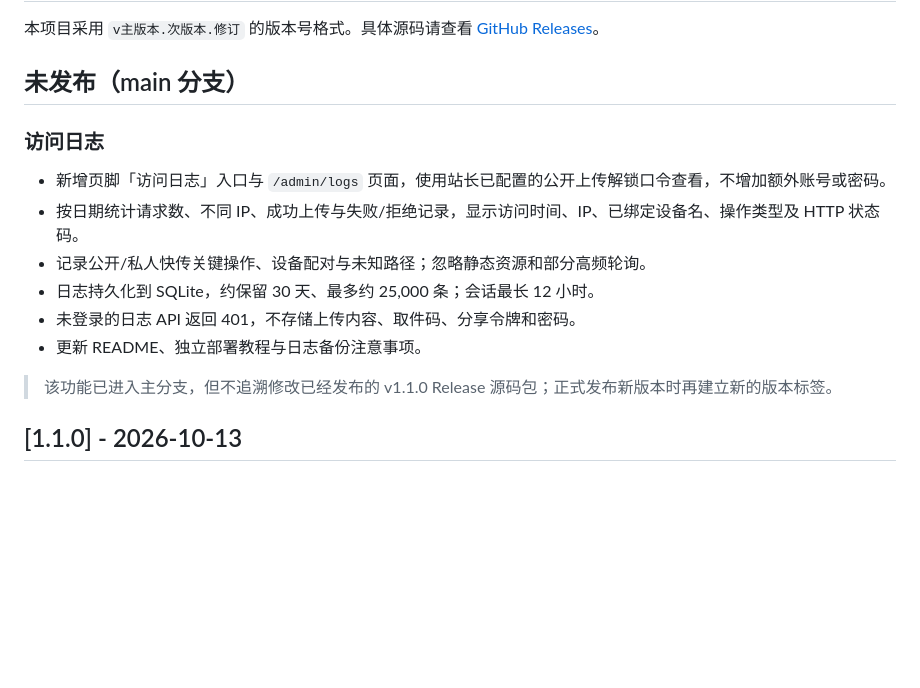
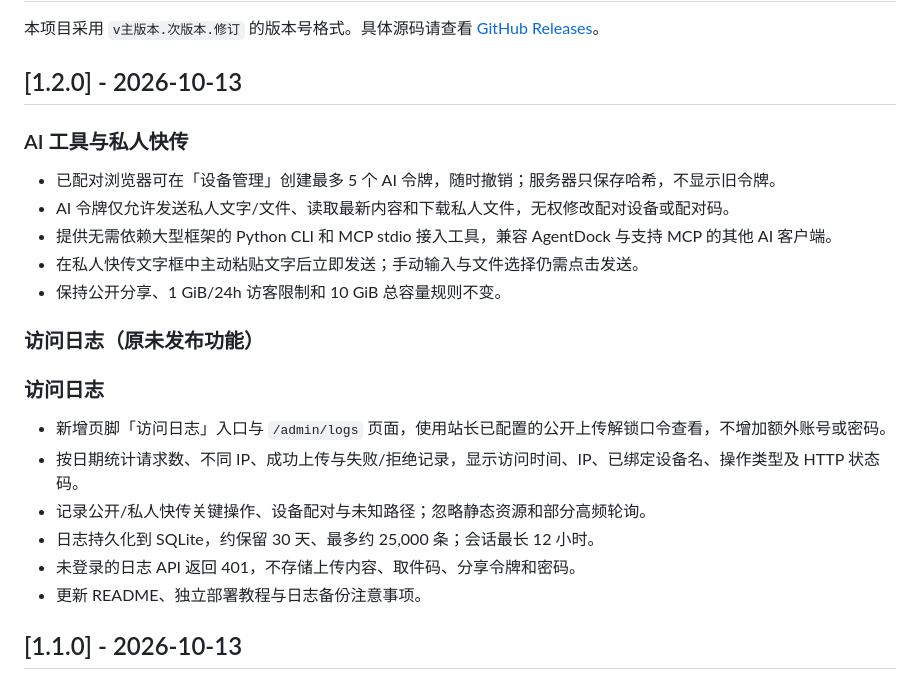
Before and after one commit to xiaohouzidoudou/hamoki-transfer, a Markdown page: CHANGELOG.md, the part around the change. GitHub-like rendering; blank space fills up the shorter version.

Commit message:
docs(release): version 1.2.0 for AI tools, paste auto-send, access logs

```diff
--- a/CHANGELOG.md
+++ b/CHANGELOG.md
@@ -2,7 +2,17 @@
 
 本项目采用 `v主版本.次版本.修订` 的版本号格式。具体源码请查看 [GitHub Releases](https://github.com/xiaohouzidoudou/hamoki-transfer/releases)。
 
-## 未发布（main 分支）
+## [1.2.0] - 2026-10-13
+
+### AI 工具与私人快传
+
+- 已配对浏览器可在「设备管理」创建最多 5 个 AI 令牌，随时撤销；服务器只保存哈希，不显示旧令牌。
+- AI 令牌仅允许发送私人文字/文件、读取最新内容和下载私人文件，无权修改配对设备或配对码。
+- 提供无需依赖大型框架的 Python CLI 和 MCP stdio 接入工具，兼容 AgentDock 与支持 MCP 的其他 AI 客户端。
+- 在私人快传文字框中主动粘贴文字后立即发送；手动输入与文件选择仍需点击发送。
+- 保持公开分享、1 GiB/24h 访客限制和 10 GiB 总容量规则不变。
+
+### 访问日志（原未发布功能）
 
 ### 访问日志
 
@@ -13,7 +23,9 @@
 - 未登录的日志 API 返回 401，不存储上传内容、取件码、分享令牌和密码。
 - 更新 README、独立部署教程与日志备份注意事项。
 
-> 该功能已进入主分支，但不追溯修改已经发布的 v1.1.0 Release 源码包；正式发布新版本时再建立新的版本标签。
+
+
+
 
 ## [1.1.0] - 2026-10-13
 
```
